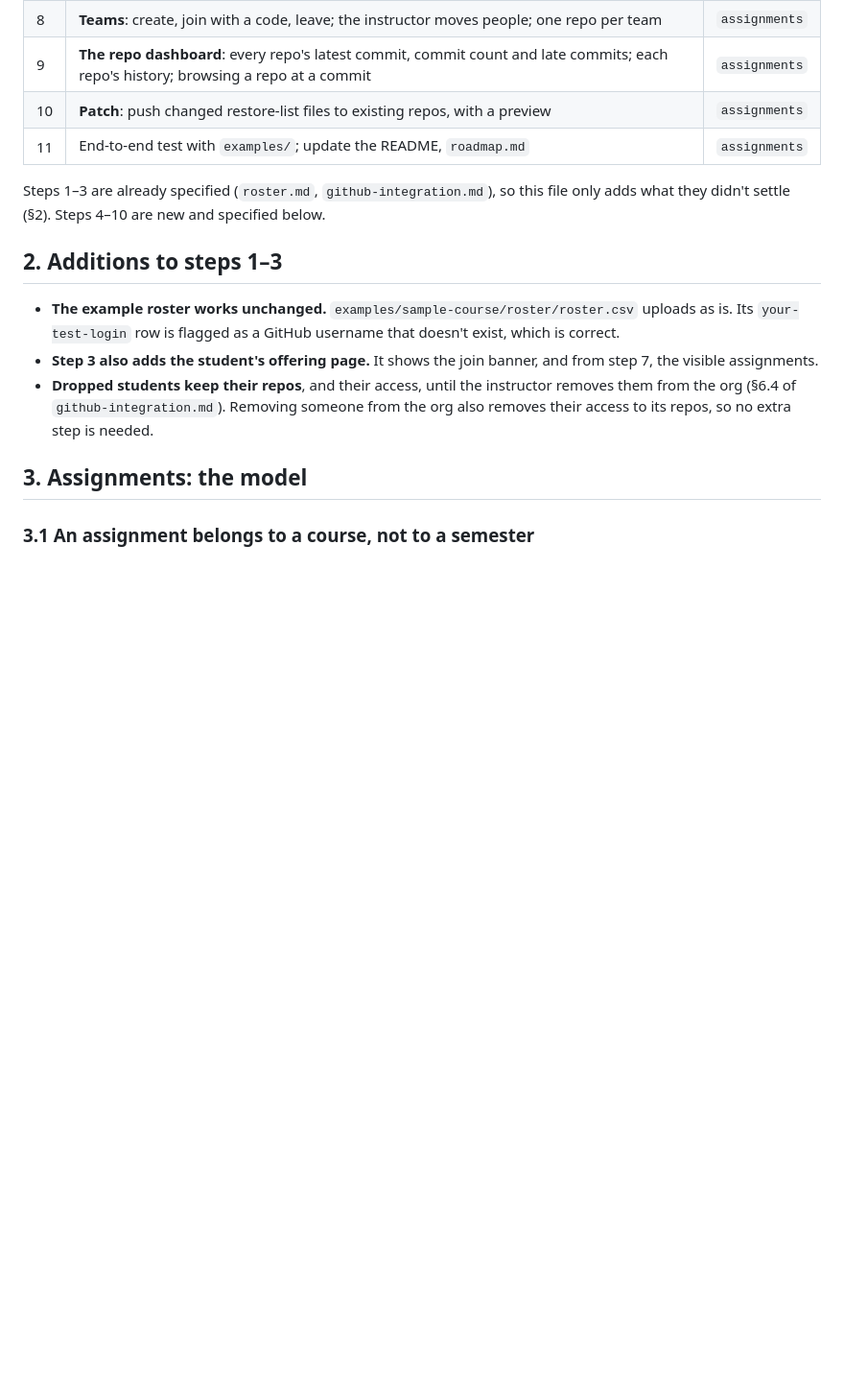
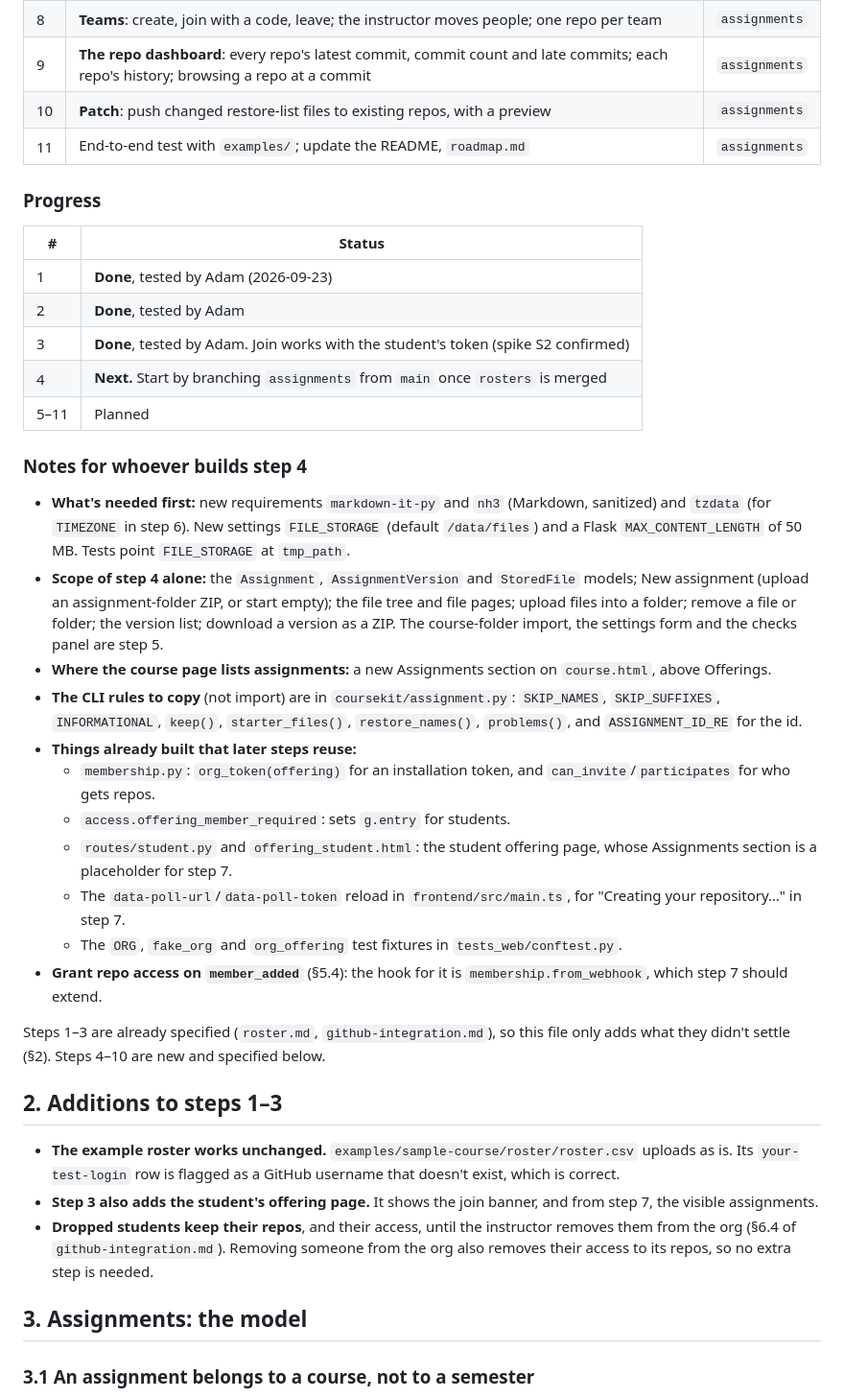
Before and after one commit to adambyle/github-cs-grader, a Markdown page: expansion/agent-spec/core-features.md, the part around the change. Shown at 96% size. Drawn GitHub-style; blank space fills up the shorter version.

Commit message:
Record phase 1 as done and S2's result; notes for starting step 4
Co-Authored-By: Claude Opus 5.5 <noreply@anthropic.com>

```diff
--- a/expansion/agent-spec/core-features.md
+++ b/expansion/agent-spec/core-features.md
@@ -52,6 +52,45 @@ test.** Each step ends with a short test list.
 | 9 | **The repo dashboard**: every repo's latest commit, commit count and late commits; each repo's history; browsing a repo at a commit | `assignments` |
 | 10 | **Patch**: push changed restore-list files to existing repos, with a preview | `assignments` |
 | 11 | End-to-end test with `examples/`; update the README, `roadmap.md` | `assignments` |
+
+### Progress
+
+| # | Status |
+|---|---|
+| 1 | **Done**, tested by Adam (2026-09-23) |
+| 2 | **Done**, tested by Adam |
+| 3 | **Done**, tested by Adam. Join works with the student's token (spike S2 confirmed) |
+| 4 | **Next.** Start by branching `assignments` from `main` once `rosters` is merged |
+| 5–11 | Planned |
+
+### Notes for whoever builds step 4
+
+- **What's needed first:** new requirements `markdown-it-py` and `nh3` (Markdown,
+  sanitized) and `tzdata` (for `TIMEZONE` in step 6). New settings
+  `FILE_STORAGE` (default `/data/files`) and a Flask `MAX_CONTENT_LENGTH` of
+  50 MB. Tests point `FILE_STORAGE` at `tmp_path`.
+- **Scope of step 4 alone:** the `Assignment`, `AssignmentVersion` and
+  `StoredFile` models; New assignment (upload an assignment-folder ZIP, or start
+  empty); the file tree and file pages; upload files into a folder; remove a
+  file or folder; the version list; download a version as a ZIP. The
+  course-folder import, the settings form and the checks panel are step 5.
+- **Where the course page lists assignments:** a new Assignments section on
+  `course.html`, above Offerings.
+- **The CLI rules to copy** (not import) are in `coursekit/assignment.py`:
+  `SKIP_NAMES`, `SKIP_SUFFIXES`, `INFORMATIONAL`, `keep()`, `starter_files()`,
+  `restore_names()`, `problems()`, and `ASSIGNMENT_ID_RE` for the id.
+- **Things already built that later steps reuse:**
+  - `membership.py`: `org_token(offering)` for an installation token, and
+    `can_invite`/`participates` for who gets repos.
+  - `access.offering_member_required`: sets `g.entry` for students.
+  - `routes/student.py` and `offering_student.html`: the student offering page,
+    whose Assignments section is a placeholder for step 7.
+  - The `data-poll-url`/`data-poll-token` reload in `frontend/src/main.ts`,
+    for "Creating your repository…" in step 7.
+  - The `ORG`, `fake_org` and `org_offering` test fixtures in
+    `tests_web/conftest.py`.
+- **Grant repo access on `member_added`** (§5.4): the hook for it is
+  `membership.from_webhook`, which step 7 should extend.
 
 Steps 1–3 are already specified (`roster.md`, `github-integration.md`), so this
 file only adds what they didn't settle (§2). Steps 4–10 are new and specified
```
Also changed, not shown: expansion/agent-spec/github-integration.md (+3 -3 lines), expansion/agent-spec/roadmap.md (+1 -3 lines).
